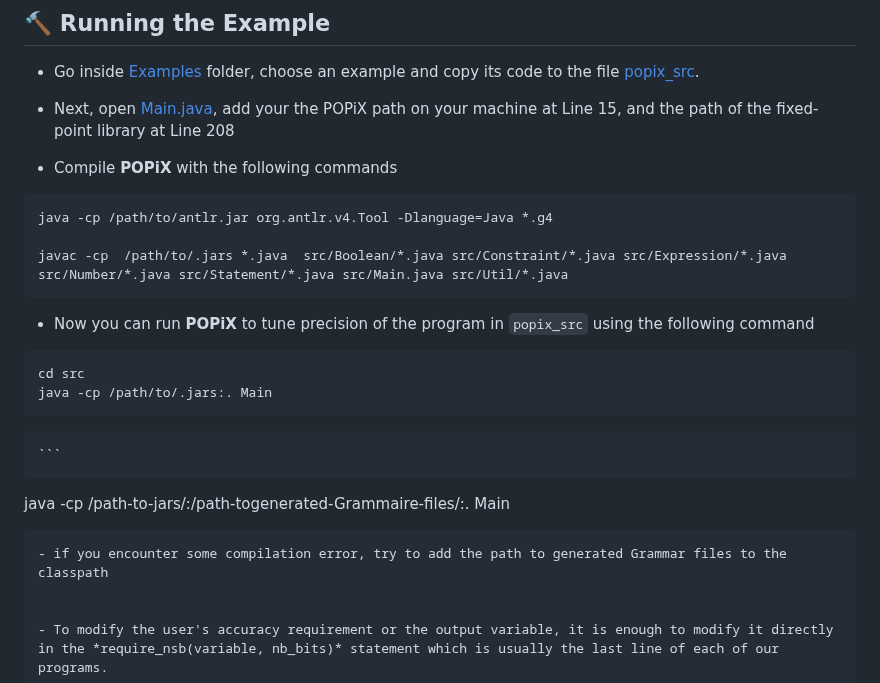
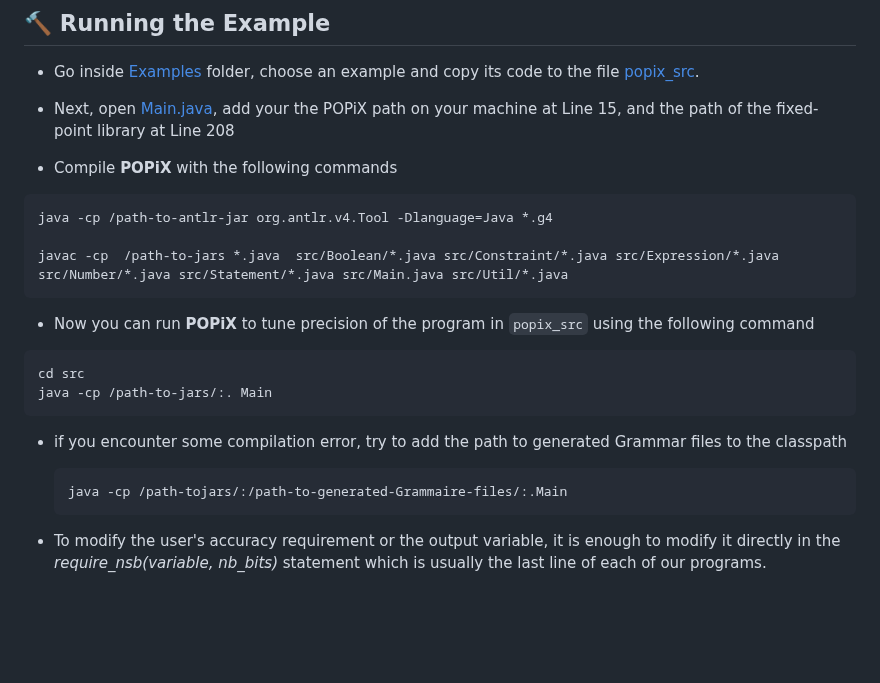
Before and after one commit to dbenkhal/POPiX, a Markdown page: README.md, the part around the change. Drawn GitHub-style; blank space fills up the shorter version.

````diff
--- a/README.md
+++ b/README.md
@@ -34,20 +34,20 @@ To use **POPiX**, you must install the following dependencies:
    - Compile **POPiX** with the following commands
 
  ```
- java -cp /path/to/antlr.jar org.antlr.v4.Tool -Dlanguage=Java *.g4
+ java -cp /path-to-antlr-jar org.antlr.v4.Tool -Dlanguage=Java *.g4
 
-javac -cp  /path/to/.jars *.java  src/Boolean/*.java src/Constraint/*.java src/Expression/*.java src/Number/*.java src/Statement/*.java src/Main.java src/Util/*.java
+javac -cp  /path-to-jars *.java  src/Boolean/*.java src/Constraint/*.java src/Expression/*.java src/Number/*.java src/Statement/*.java src/Main.java src/Util/*.java
 ```
 -  Now you can run **POPiX** to tune precision of the program in  ```popix_src``` using the following command
  ```
  cd src
- java -cp /path/to/.jars:. Main
+ java -cp /path-to-jars/:. Main
 ```
+
+- if you encounter some compilation error, try to add the path to generated Grammar files to the classpath
     ```
- java -cp /path-to-jars/:/path-togenerated-Grammaire-files/:. Main
+    java -cp /path-tojars/:/path-to-generated-Grammaire-files/:.Main
   ```
-- if you encounter some compilation error, try to add the path to generated Grammar files to the classpath
-
 
  - To modify the user's accuracy requirement or the output variable, it is enough to modify it directly in the *require_nsb(variable, nb_bits)* statement which is usually the last line of each of our programs.
 
````
